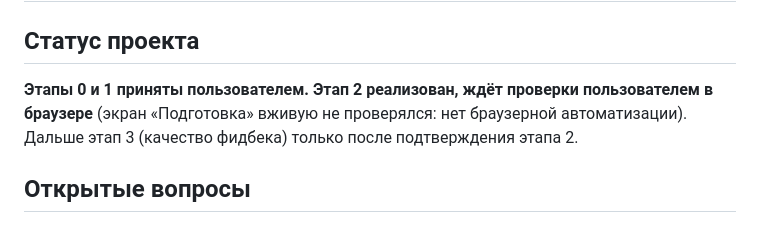
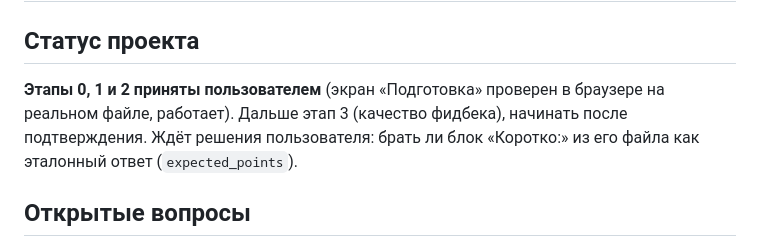
Before and after one commit to konicaRu/sobes_voice, a Markdown page: MEMORY.md, the part around the change. Rendered like a GitHub page.

Commit message:
Memory: stage 2 accepted by user
Co-Authored-By: Claude Sonnet 5.5 <noreply@anthropic.com>

```diff
--- a/MEMORY.md
+++ b/MEMORY.md
@@ -1,7 +1,7 @@
 # MEMORY — журнал
 
 ## Статус проекта
-**Этапы 0 и 1 приняты пользователем. Этап 2 реализован, ждёт проверки пользователем в браузере** (экран «Подготовка» вживую не проверялся: нет браузерной автоматизации). Дальше этап 3 (качество фидбека) только после подтверждения этапа 2.
+**Этапы 0, 1 и 2 приняты пользователем** (экран «Подготовка» проверен в браузере на реальном файле, работает). Дальше этап 3 (качество фидбека), начинать после подтверждения. Ждёт решения пользователя: брать ли блок «Коротко:» из его файла как эталонный ответ (`expected_points`).
 
 ## Открытые вопросы
 - После этапа 1 напомнить пользователю про прогон `claude-automation-recommender` (решено отложить).
```
